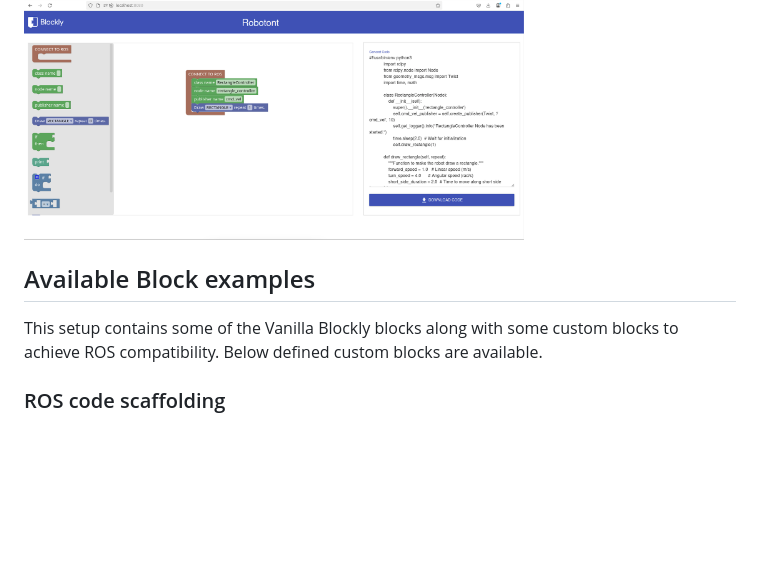
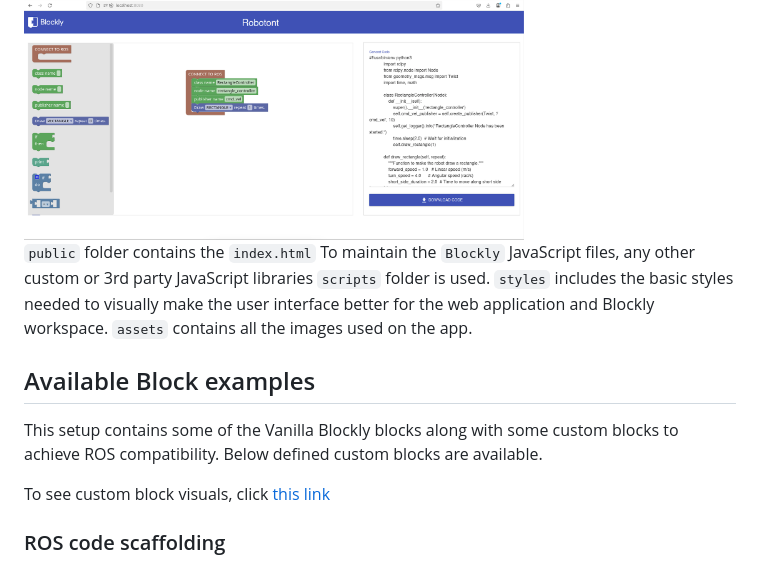
Before and after one commit to usman125/robotont-blockly-client, a Markdown page: README.md, the part around the change. GitHub-like rendering; blank space fills up the shorter version.

```diff
--- a/README.md
+++ b/README.md
@@ -18,9 +18,15 @@ Visit `http://localhost:8080/` to change the port number view `server.js`
 
 <img src="custom_block_visuals/web_app_view.png" width="500" />
 
+`public` folder contains the `index.html`
+To maintain the `Blockly` JavaScript files, any other custom or 3rd party JavaScript libraries  `scripts` folder is used.
+`styles` includes the basic styles needed to visually make the user interface better for the web application and Blockly workspace. `assets` contains all the images used on the app.
+
 ## Available Block examples
 
 This setup contains some of the Vanilla Blockly blocks along with some custom blocks to achieve ROS compatibility. Below defined custom blocks are available.
+
+To see custom block visuals, click [this link](https://github.com/usman125/robotont-blockly-client/tree/master/custom_block_visuals)
 
 ### ROS code scaffolding
 
```
